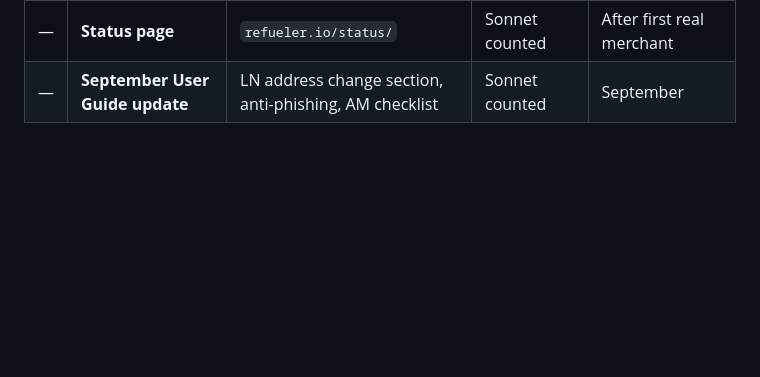
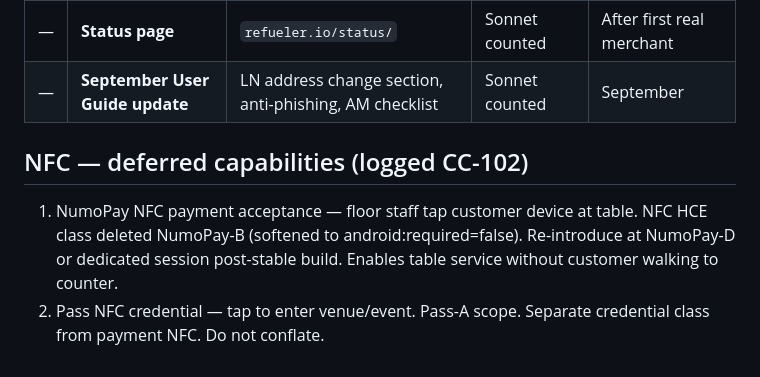
Before and after one commit to rajesh-taylor/refueler-io, a Markdown page: docs/MasterContext_IO_CC102.md, the part around the change. Drawn GitHub-style; blank space fills up the shorter version.

Commit message:
docs: log NFC payment + Pass NFC credential as deferred capabilities

```diff
--- a/docs/MasterContext_IO_CC102.md
+++ b/docs/MasterContext_IO_CC102.md
@@ -241,3 +241,7 @@ If still failing after transforms cleared → rename `Theme_Numo` alias to `Them
 | — | **Session A (CDK mint)** | CDK mint architecture | Opus uncounted | After Block 8 |
 | — | **Status page** | `refueler.io/status/` | Sonnet counted | After first real merchant |
 | — | **September User Guide update** | LN address change section, anti-phishing, AM checklist | Sonnet counted | September |
+
+## NFC — deferred capabilities (logged CC-102)
+1. NumoPay NFC payment acceptance — floor staff tap customer device at table. NFC HCE class deleted NumoPay-B (softened to android:required=false). Re-introduce at NumoPay-D or dedicated session post-stable build. Enables table service without customer walking to counter.
+2. Pass NFC credential — tap to enter venue/event. Pass-A scope. Separate credential class from payment NFC. Do not conflate.
```
